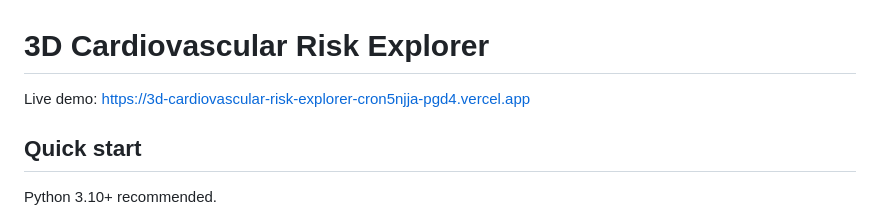
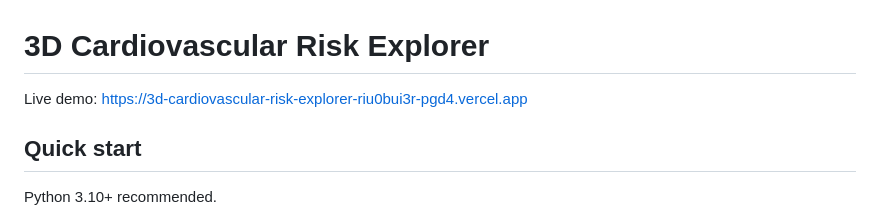
Before and after one commit to gour4v97/3d-cardiovascular-risk-explorer, a Markdown page: README.md, the part around the change. GitHub-like rendering.

Commit message:
Update live demo link to corrected anatomical-mesh Vercel deployment

```diff
--- a/README.md
+++ b/README.md
@@ -1,6 +1,6 @@
 # 3D Cardiovascular Risk Explorer
 
-Live demo: https://3d-cardiovascular-risk-explorer-cron5njja-pgd4.vercel.app
+Live demo: https://3d-cardiovascular-risk-explorer-riu0bui3r-pgd4.vercel.app
 
 ## Quick start
 Python 3.10+ recommended.
```
